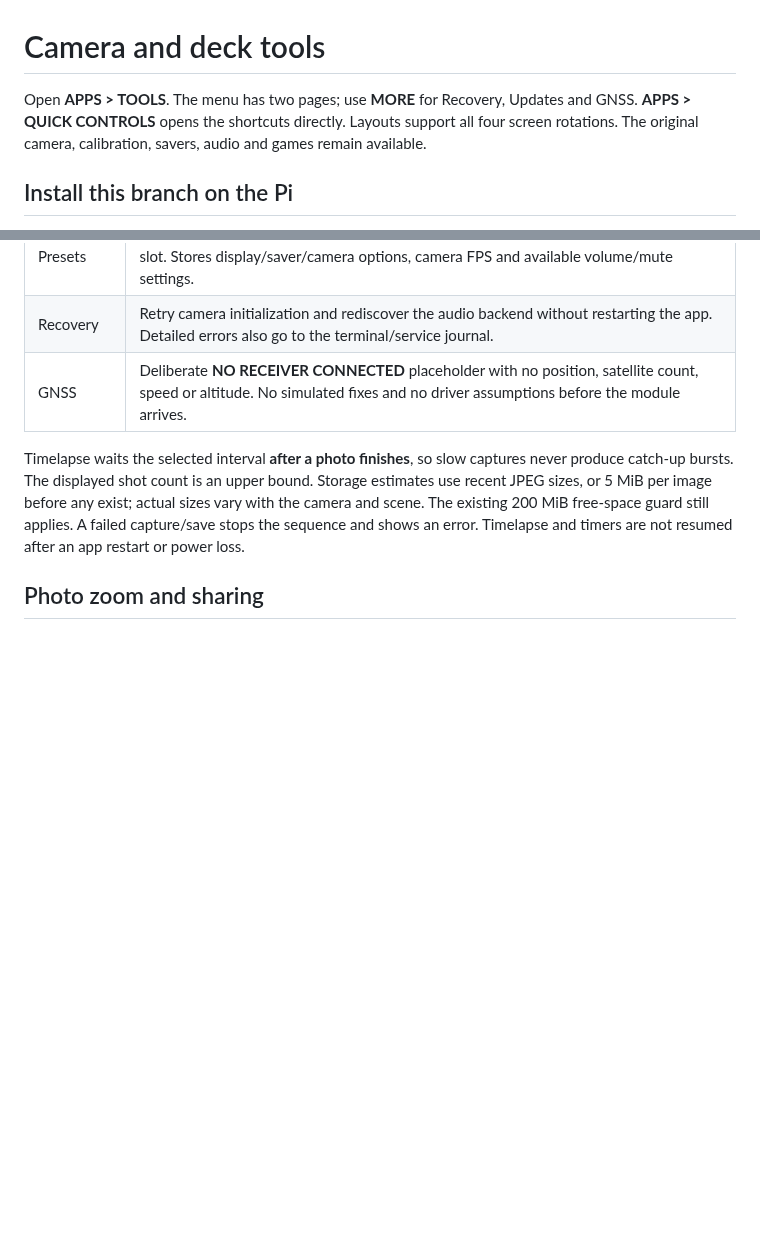
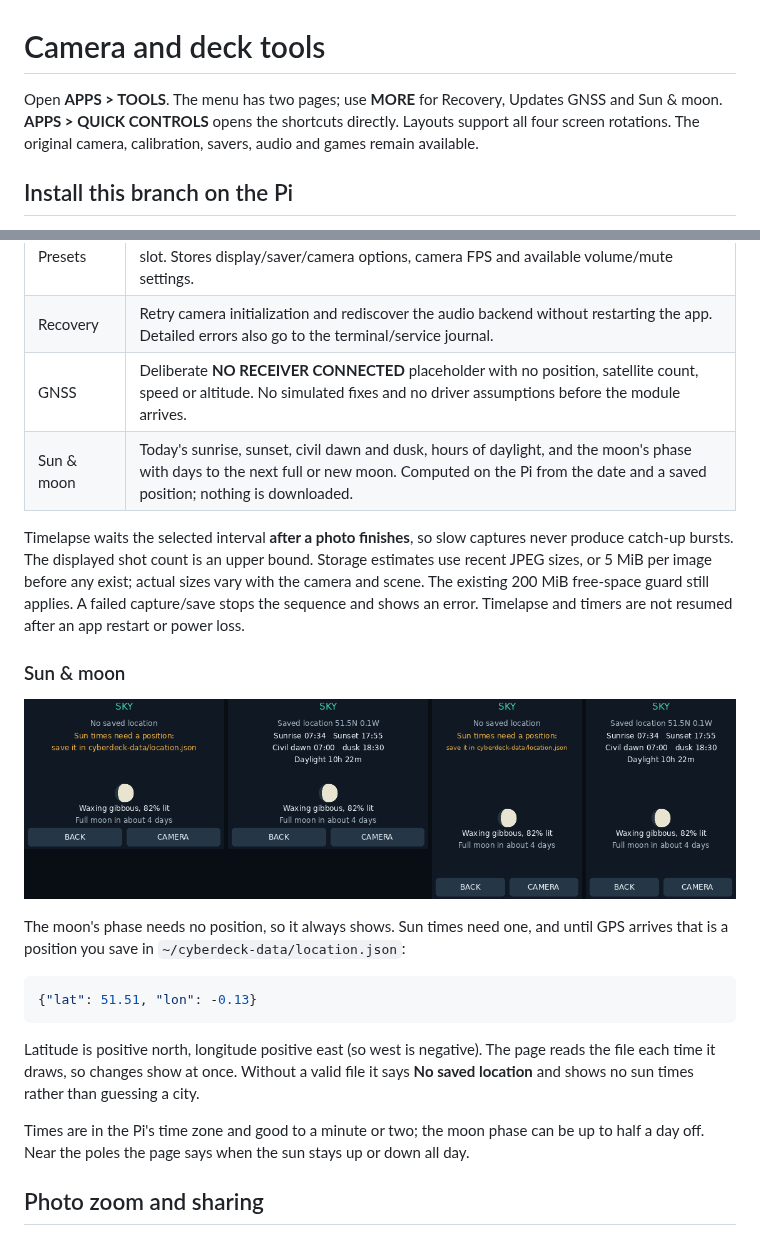
Before and after one commit to elijahjtan1/cyberdeck, a Markdown page: docs/TOOLS.md, 2 parts joined by grey strips. Drawn GitHub-style; pictures changed too: docs/previews/sky-preview.png (added); blank space fills up the shorter version.

````diff
--- a/docs/TOOLS.md
+++ b/docs/TOOLS.md
@@ -1,7 +1,7 @@
 # Camera and deck tools
 
 Open **APPS > TOOLS**. The menu has two pages; use **MORE** for Recovery, Updates
-and GNSS. **APPS > QUICK CONTROLS** opens the shortcuts directly. Layouts support
+GNSS and Sun & moon. **APPS > QUICK CONTROLS** opens the shortcuts directly. Layouts support
 all four screen rotations. The original camera, calibration, savers, audio and
 games remain available.
 
@@ -72,6 +72,7 @@ keep that argument. Keep your own backup of important photos/settings.
 | Presets | Camera, Desk and Quiet defaults. Apply a preset or confirm Save current to replace that slot. Stores display/saver/camera options, camera FPS and available volume/mute settings. |
 | Recovery | Retry camera initialization and rediscover the audio backend without restarting the app. Detailed errors also go to the terminal/service journal. |
 | GNSS | Deliberate **NO RECEIVER CONNECTED** placeholder with no position, satellite count, speed or altitude. No simulated fixes and no driver assumptions before the module arrives. |
+| Sun & moon | Today's sunrise, sunset, civil dawn and dusk, hours of daylight, and the moon's phase with days to the next full or new moon. Computed on the Pi from the date and a saved position; nothing is downloaded. |
 
 Timelapse waits the selected interval **after a photo finishes**, so slow captures
 never produce catch-up bursts. The displayed shot count is an upper bound.
@@ -79,6 +80,24 @@ Storage estimates use recent JPEG sizes, or 5 MiB per image before any exist;
 actual sizes vary with the camera and scene. The existing 200 MiB free-space
 guard still applies. A failed capture/save stops the sequence and shows an error.
 Timelapse and timers are not resumed after an app restart or power loss.
+
+### Sun & moon
+
+![Sun & moon without and with a saved location](previews/sky-preview.png)
+
+The moon's phase needs no position, so it always shows. Sun times need one, and until
+GPS arrives that is a position you save in `~/cyberdeck-data/location.json`:
+
+```json
+{"lat": 51.51, "lon": -0.13}
+```
+
+Latitude is positive north, longitude positive east (so west is negative). The page
+reads the file each time it draws, so changes show at once. Without a valid file it
+says **No saved location** and shows no sun times rather than guessing a city.
+
+Times are in the Pi's time zone and good to a minute or two; the moon phase can be
+up to half a day off. Near the poles the page says when the sun stays up or down all day.
 
 ## Photo zoom and sharing
 
````
Also changed, not shown: 4 other files.
